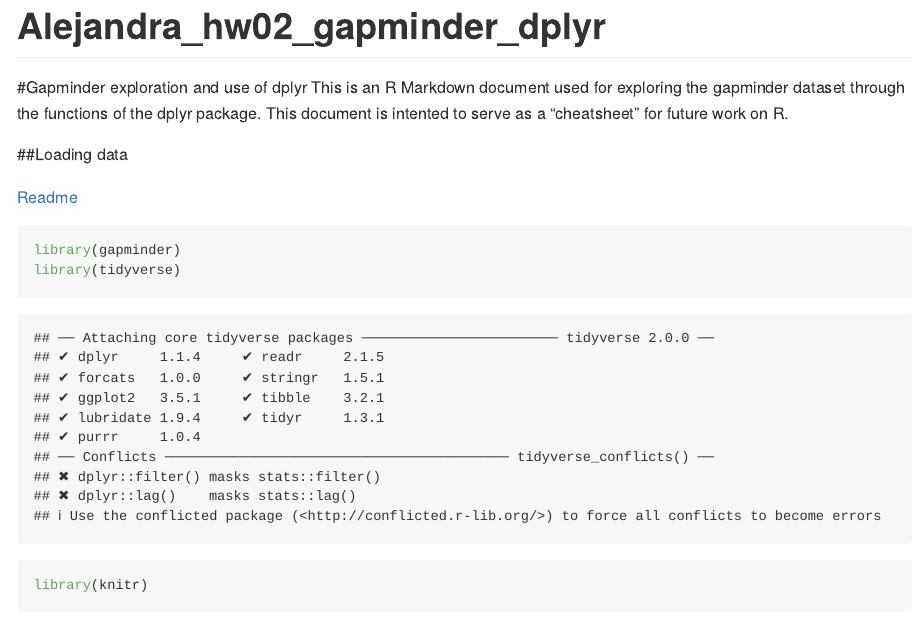
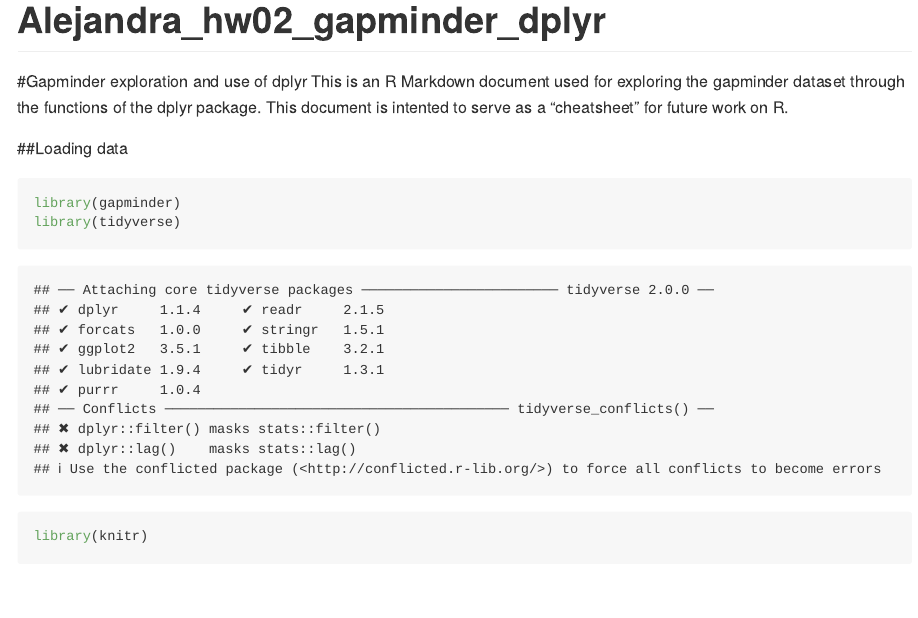
Before and after one commit to STAT545-UBC-students/hw02-aleurcelay, an R Markdown document (hw02_gapminder_dplyr.Rmd): the page in a window 1100 px wide, from its top. Rendered offline with R 4.5, knitr and Pandoc, with nearby package versions; the gapminder table comes from the copy in Python's plotly package.

````diff
--- a/hw02_gapminder_dplyr.Rmd
+++ b/hw02_gapminder_dplyr.Rmd
@@ -12,8 +12,6 @@
 This document is intented to serve as a "cheatsheet" for future work on R.
 
 ##Loading data
-
-[Readme](hw02_gapminder_dplyr.md)
 
 ```{r}
 library(gapminder)
````
